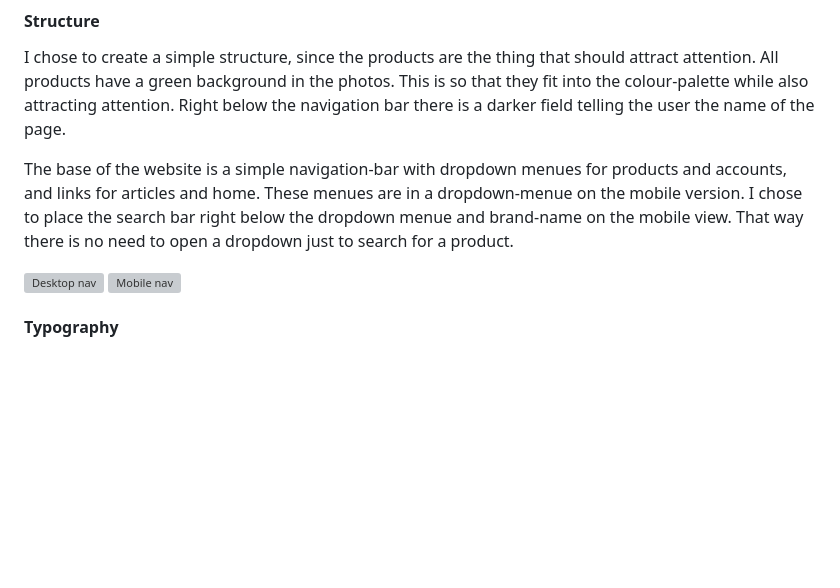
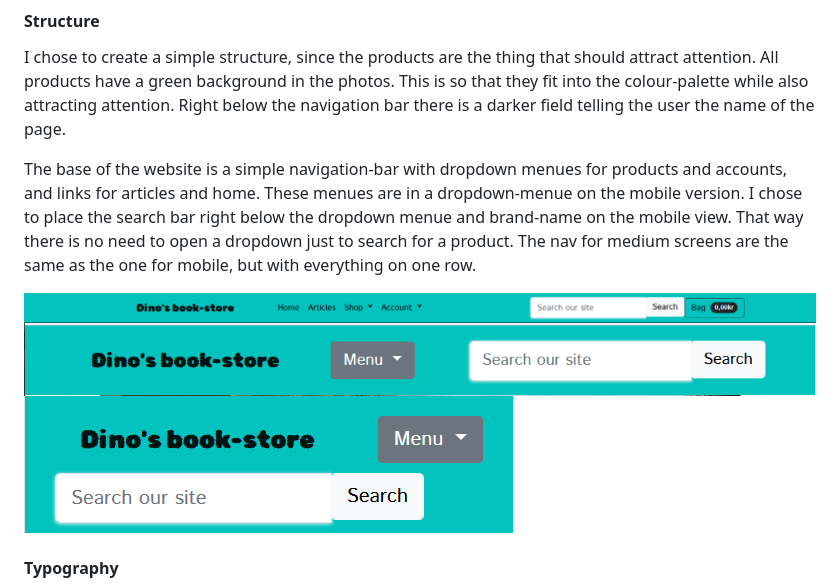
Before and after one commit to 11bus11/book-store1, a Markdown page: README.md, the part around the change. Rendered like a GitHub page; blank space fills up the shorter version; grey boxes are pictures that could not be loaded.

Commit message:
added images for nav
md, lg, sm

```diff
--- a/README.md
+++ b/README.md
@@ -37,10 +37,11 @@ I chose to make this e-store in blue- green shades. These colours were chosen du
 #### Structure
 I chose to create a simple structure, since the products are the thing that should attract attention. All products have a green background in the photos. This is so that they fit into the colour-palette while also attracting attention. Right below the navigation bar there is a darker field telling the user the name of the page.
 
-The base of the website is a simple navigation-bar with dropdown menues for products and accounts, and links for articles and home. These menues are in a dropdown-menue on the mobile version. I chose to place the search bar right below the dropdown menue and brand-name on the mobile view. That way there is no need to open a dropdown just to search for a product.
+The base of the website is a simple navigation-bar with dropdown menues for products and accounts, and links for articles and home. These menues are in a dropdown-menue on the mobile version. I chose to place the search bar right below the dropdown menue and brand-name on the mobile view. That way there is no need to open a dropdown just to search for a product. The nav for medium screens are the same as the one for mobile, but with everything on one row.
 
-![Desktop nav]()
-![Mobile nav]()
+![Nav - large screen](misc/nav-lg.PNG)
+![Nav - medium screen](misc/nav-md.PNG)
+![Nav - small screen](misc/nav-sm.PNG)
 
 #### Typography
 I chose to use the font "Rubik Bubbles" for the store name and main page titles. For everything else I used the font "Istok Web". Both of these are from [Google Fonts](). The fonts are also san-serif, which is easier to read on a screen than serif fonts.
```
